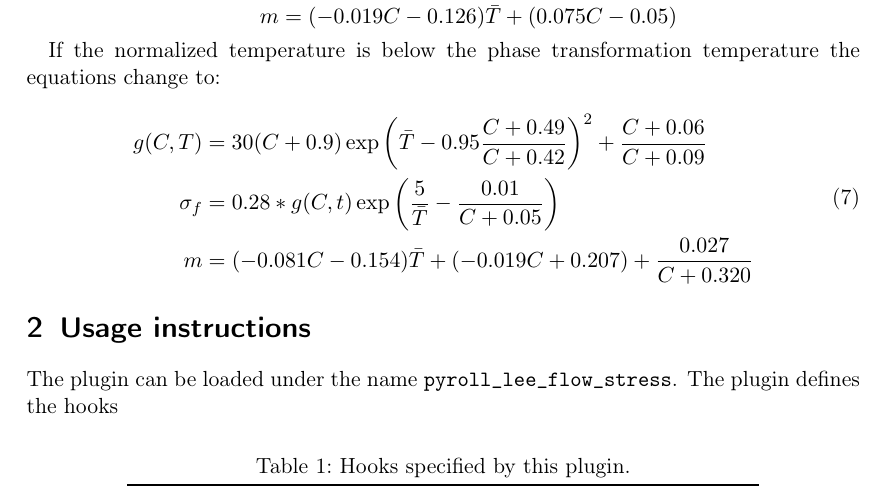
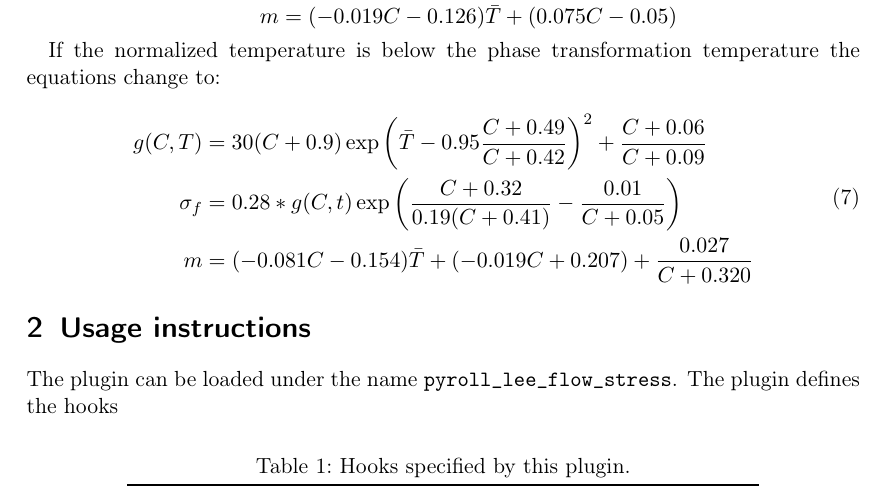
Before and after one commit to pyroll-project/pyroll-lee-flow-stress, a LaTeX document (docs/docs.tex): part of page 2 of 3, cut so that both start at the same text. Compiled offline with pdfLaTeX.

Commit message:
updated docs

```diff
--- a/docs/docs.tex
+++ b/docs/docs.tex
@@ -80,7 +80,7 @@
     \begin{equation}
         \begin{aligned}
             g(C,T) &= 30 ( C +0.9) \exp \left( \bar{T} - 0.95 \frac{C + 0.49}{C +0.42} \right)^2 + \frac{C + 0.06}{C + 0.09} \\
-            \sigma_f &= 0.28 * g(C,t) \exp \left( \frac{5}{\bar{T}} - \frac{0.01}{C + 0.05} \right) \\
+            \sigma_f &= 0.28 * g(C,t) \exp \left( \frac{C + 0.32}{0.19 (C + 0.41)} - \frac{0.01}{C + 0.05} \right) \\
             m &= (-0.081 C - 0.154) \bar{T} + (-0.019 C + 0.207) + \frac{0.027}{C+0.320}
         \end{aligned}
         \label{eq:below-phase-transformation}
```
Also changed, not shown: docs/docs.pdf.
